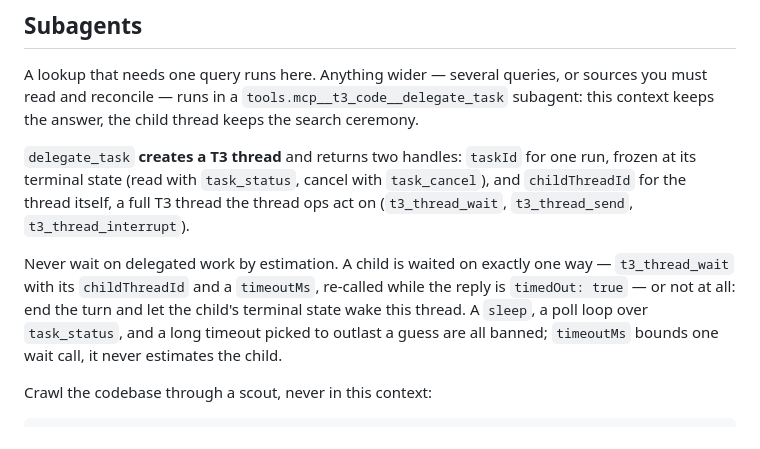
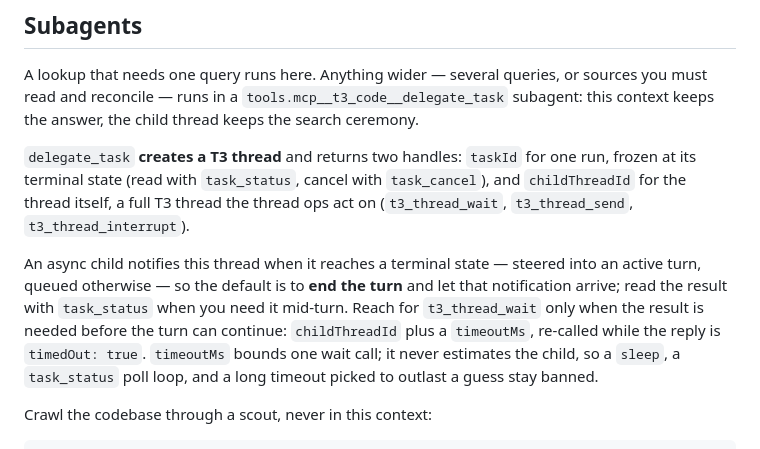
Before and after one commit to falentio/dotfiles, a Markdown page: .pi/agent/AGENTS.md, the part around the change. Drawn GitHub-style.

Commit message:
docs(agent): default to ending the turn, not waiting, on async delegates

```diff
--- a/.pi/agent/AGENTS.md
+++ b/.pi/agent/AGENTS.md
@@ -48,7 +48,7 @@ A lookup that needs one query runs here. Anything wider — several queries, or
 
 `delegate_task` **creates a T3 thread** and returns two handles: `taskId` for one run, frozen at its terminal state (read with `task_status`, cancel with `task_cancel`), and `childThreadId` for the thread itself, a full T3 thread the thread ops act on (`t3_thread_wait`, `t3_thread_send`, `t3_thread_interrupt`).
 
-Never wait on delegated work by estimation. A child is waited on exactly one way — `t3_thread_wait` with its `childThreadId` and a `timeoutMs`, re-called while the reply is `timedOut: true` — or not at all: end the turn and let the child's terminal state wake this thread. A `sleep`, a poll loop over `task_status`, and a long timeout picked to outlast a guess are all banned; `timeoutMs` bounds one wait call, it never estimates the child.
+An async child notifies this thread when it reaches a terminal state — steered into an active turn, queued otherwise — so the default is to **end the turn** and let that notification arrive; read the result with `task_status` when you need it mid-turn. Reach for `t3_thread_wait` only when the result is needed before the turn can continue: `childThreadId` plus a `timeoutMs`, re-called while the reply is `timedOut: true`. `timeoutMs` bounds one wait call; it never estimates the child, so a `sleep`, a `task_status` poll loop, and a long timeout picked to outlast a guess stay banned.
 
 Crawl the codebase through a scout, never in this context:
 
```
Also changed, not shown: 1 other file.
